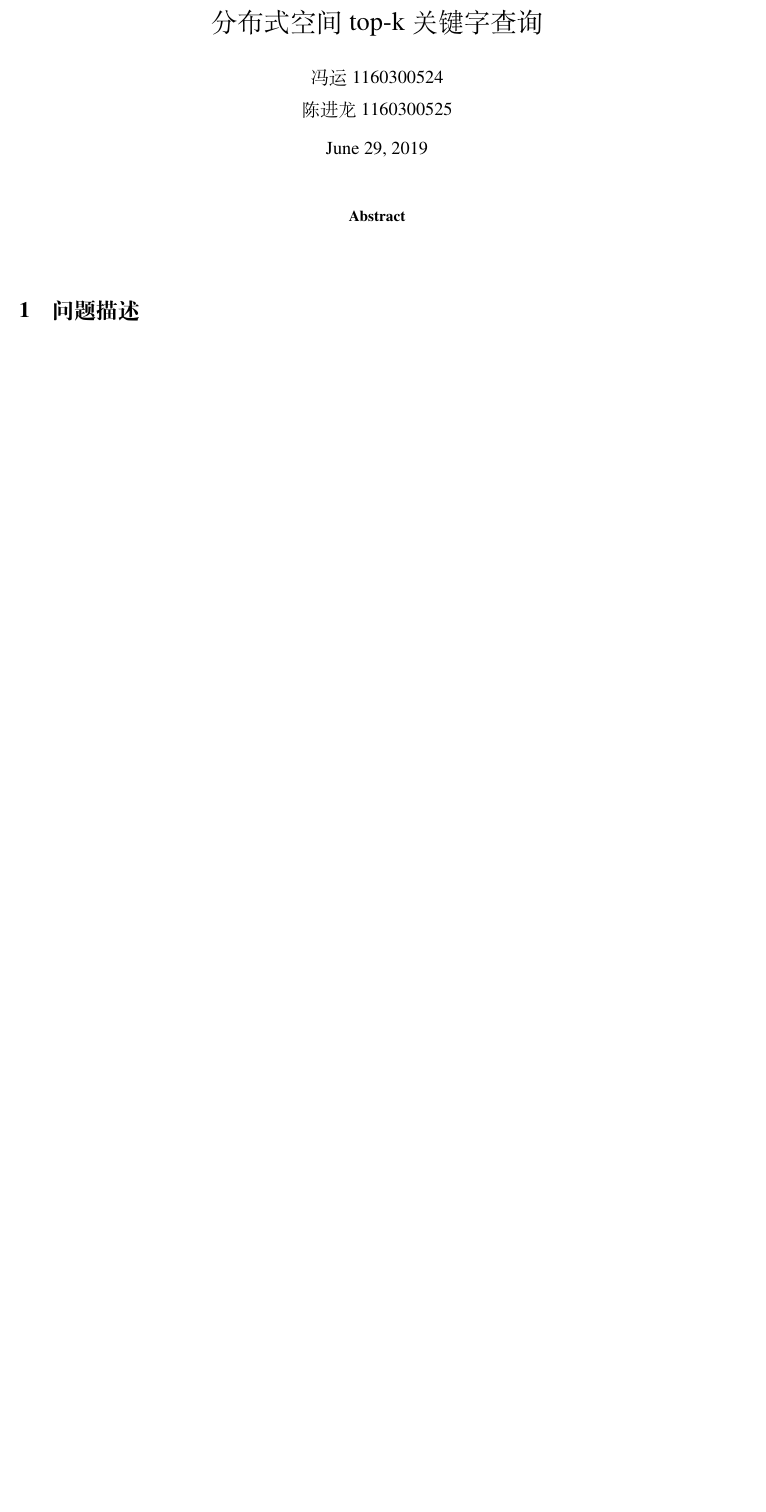
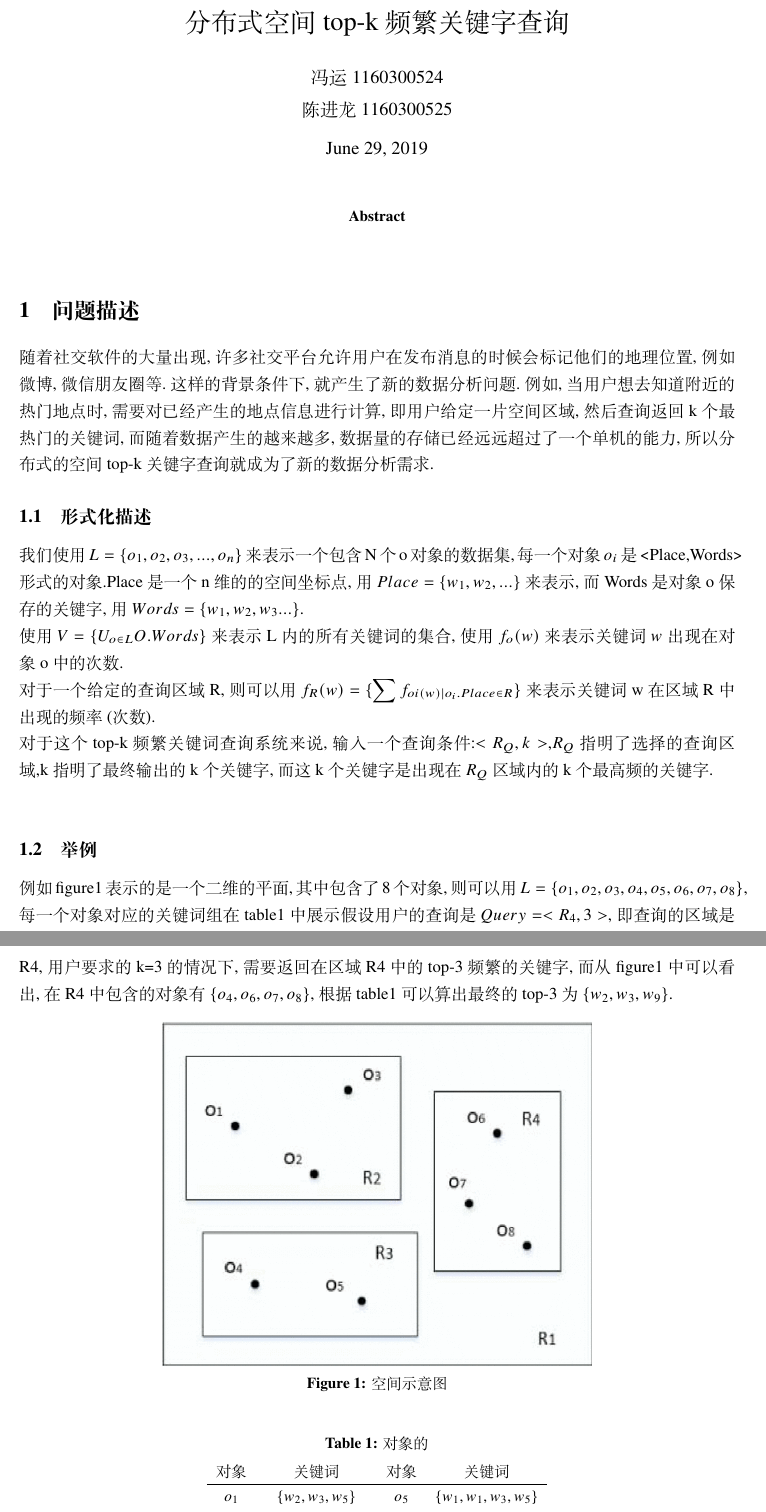
Before and after one commit to nickyc975/BD-Paper, a LaTeX document (paper.tex): part of the page before the commit and two parts of pages 1 and 2 of 2 after it, the two joined at a grey line, cut so that both start at the same text, the shorter picture padded with empty space. Compiled offline with XeLaTeX.

Commit message:
finished introduction part

```diff
--- a/paper.tex
+++ b/paper.tex
@@ -1,6 +1,6 @@
 \documentclass{elegantpaper}
 
-\title{分布式空间top-k关键字查询}
+\title{分布式空间top-k频繁关键字查询}
 
 \author{
     冯运 1160300524 %
@@ -17,6 +17,46 @@
 
 \section{问题描述}
 
+随着社交软件的大量出现,许多社交平台允许用户在发布消息的时候会标记他们的地理位置,例如微博,微信朋友圈等.这样的背景条件下,就产生了新的数据分析问题.例如,当用户想去知道附近的热门地点时,需要对已经产生的地点信息进行计算,即用户给定一片空间区域,然后查询返回k个最热门的关键词,而随着数据产生的越来越多,数据量的存储已经远远超过了一个单机的能力,所以分布式的空间top-k关键字查询就成为了新的数据分析需求.
+
+\subsection{形式化描述}
+我们使用$L=\{o_1,o_2,o_3,...,o_n\} $ 来表示一个包含N个o对象的数据集,每一个对象$o_i$是<Place,Words>形式的对象.Place是一个n维的的空间坐标点,用$Place=\{w_1,w_2,...\}$来表示,而Words是对象o保存的关键字,用$Words=\{w_1,w_2,w_3... \}$.\newline
+使用$V=\{U_{o\in L}O.Words\}$来表示L内的所有关键词的集合,使用$f_o(w)$来表示关键词$w$出现在对象o中的次数.\newline
+对于一个给定的查询区域R,则可以用$f_R(w)=\{\sum{f_{oi(w)|o_i.Place\in R}} \}$来表示关键词w在区域R中出现的频率(次数).\newline
+对于这个top-k频繁关键词查询系统来说,输入一个查询条件:$<R_Q,k>$,$R_Q$指明了选择的查询区域,k指明了最终输出的k个关键字,而这k个关键字是出现在$R_Q$区域内的k个最高频的关键字.\newline
+
+\subsection{举例}
+
+例如figure1表示的是一个二维的平面,其中包含了8个对象,则可以用$L=\{o_1,o_2,o_3,o_4,o_5,o_6,o_7,o_8\}$,每一个对象对应的关键词组在table1中展示
+假设用户的查询是$Query=<R_4,3>$,即查询的区域是R4,用户要求的k=3的情况下,需要返回在区域R4中的top-3频繁的关键字,而从figure1中可以看出,在R4中包含的对象有$\{o_4,o_6,o_7,o_8\}$,根据table1可以算出最终的top-3为$\{w_2,w_3,w_9\}$.
+
+\begin{figure}[!ht]
+	\centering
+	\includegraphics[width=0.6\textwidth]{figure1.png}
+	\caption{空间示意图\label{fig:figure1}}
+\end{figure}
+
+\begin{table}[!htbp]
+    \small
+    \centering
+    \caption{对象的}
+      \begin{tabular}{cccc}
+      对象&关键词&对象&关键词\\
+      \hline
+      $o_1$   & $\{w_2,w_3,w_5\}$ & $o_5$&$\{w_1,w_1,w_3,w_5\}$\\
+      $o_2$   & $\{w_1,w_4,w_5\}$ & $o_6$&$\{w_4,w_7,w_9\}$\\
+      $o_3$   & $\{w_2,w_4,w_4\}$ & $o_7$&$\{w_2,w_2,w_3,w_5\}$\\
+      $o_4$   & $\{w_3,w_8,w_9,w_9\}$ & $o_8$&$\{w_3,w_3,w_6\}$\\
+      \end{tabular}
+\end{table}
+
+
+
+
+
+
+
+
 \section{系统设计}
 
 \section{工作流程}
```
Also changed, not shown: figure/figure1.png (added).
